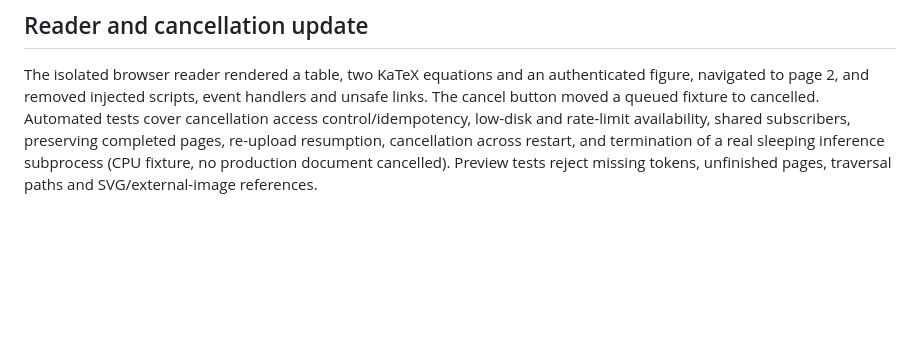
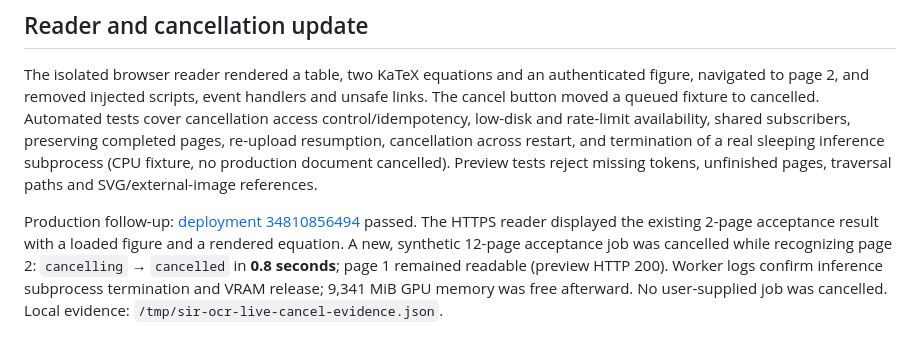
Before and after one commit to sir-labs/sir-ocr, a Markdown page: docs/verification.md, the part around the change. Drawn GitHub-style; blank space fills up the shorter version.

Commit message:
docs: record live web reader and GPU cancellation acceptance
Confidence: high

```diff
--- a/docs/verification.md
+++ b/docs/verification.md
@@ -53,3 +53,5 @@ The isolated browser fixture verified a running page, increasing elapsed clocks,
 ## Reader and cancellation update
 
 The isolated browser reader rendered a table, two KaTeX equations and an authenticated figure, navigated to page 2, and removed injected scripts, event handlers and unsafe links. The cancel button moved a queued fixture to cancelled. Automated tests cover cancellation access control/idempotency, low-disk and rate-limit availability, shared subscribers, preserving completed pages, re-upload resumption, cancellation across restart, and termination of a real sleeping inference subprocess (CPU fixture, no production document cancelled). Preview tests reject missing tokens, unfinished pages, traversal paths and SVG/external-image references.
+
+Production follow-up: [deployment 34810856494](https://github.com/sir-labs/sir-ocr/actions/runs/34810856494) passed. The HTTPS reader displayed the existing 2-page acceptance result with a loaded figure and a rendered equation. A new, synthetic 12-page acceptance job was cancelled while recognizing page 2: `cancelling` → `cancelled` in **0.8 seconds**; page 1 remained readable (preview HTTP 200). Worker logs confirm inference subprocess termination and VRAM release; 9,341 MiB GPU memory was free afterward. No user-supplied job was cancelled. Local evidence: `/tmp/sir-ocr-live-cancel-evidence.json`.
```
